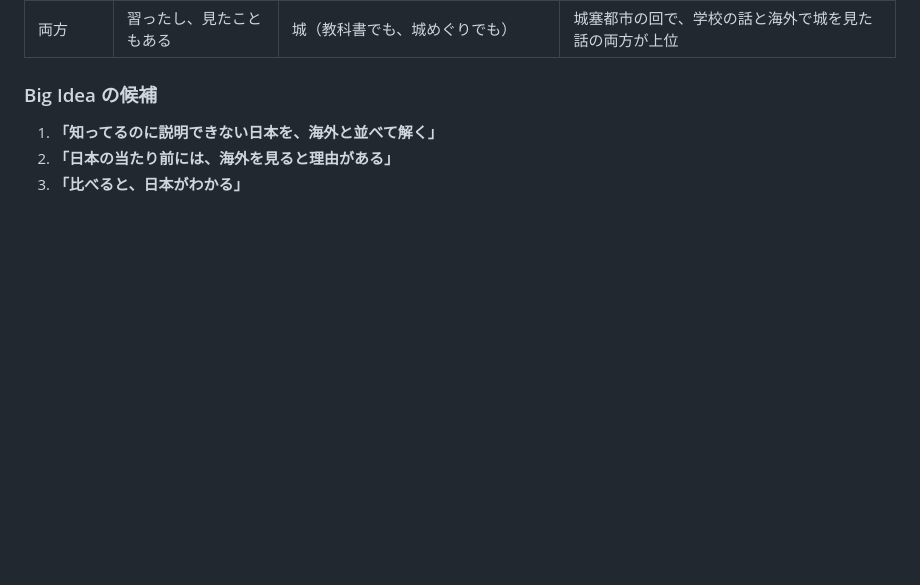
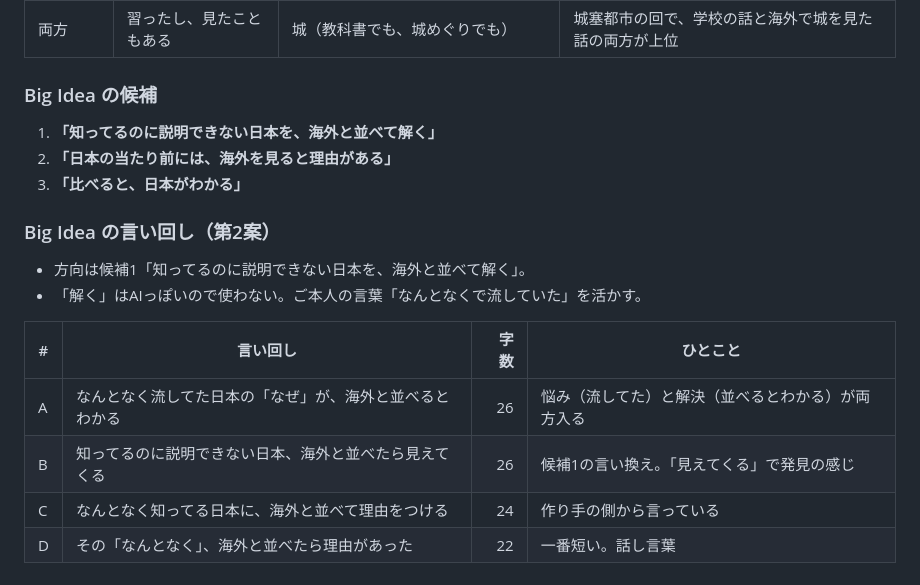
Before and after one commit to RyutaroYano/claude-code, a Markdown page: youtube-world-history-research/output/channel_concept.md, the part around the change. GitHub-like rendering; blank space fills up the shorter version.

Commit message:
Big Ideaの言い回しの第2案を追加
Co-Authored-By: Claude Opus 5.5 <noreply@anthropic.com>
Claude-Session: https://claude.ai/code/session_01VHN5v8daos2wujZ76BPAyH

```diff
--- a/youtube-world-history-research/output/channel_concept.md
+++ b/youtube-world-history-research/output/channel_concept.md
@@ -310,3 +310,15 @@
 1. **「知ってるのに説明できない日本を、海外と並べて解く」**
 2. **「日本の当たり前には、海外を見ると理由がある」**
 3. **「比べると、日本がわかる」**
+
+### Big Idea の言い回し（第2案）
+
+- 方向は候補1「知ってるのに説明できない日本を、海外と並べて解く」。
+- 「解く」はAIっぽいので使わない。ご本人の言葉「なんとなくで流していた」を活かす。
+
+| # | 言い回し | 字数 | ひとこと |
+|---|---|---:|---|
+| A | なんとなく流してた日本の「なぜ」が、海外と並べるとわかる | 26 | 悩み（流してた）と解決（並べるとわかる）が両方入る |
+| B | 知ってるのに説明できない日本、海外と並べたら見えてくる | 26 | 候補1の言い換え。「見えてくる」で発見の感じ |
+| C | なんとなく知ってる日本に、海外と並べて理由をつける | 24 | 作り手の側から言っている |
+| D | その「なんとなく」、海外と並べたら理由があった | 22 | 一番短い。話し言葉 |
```
